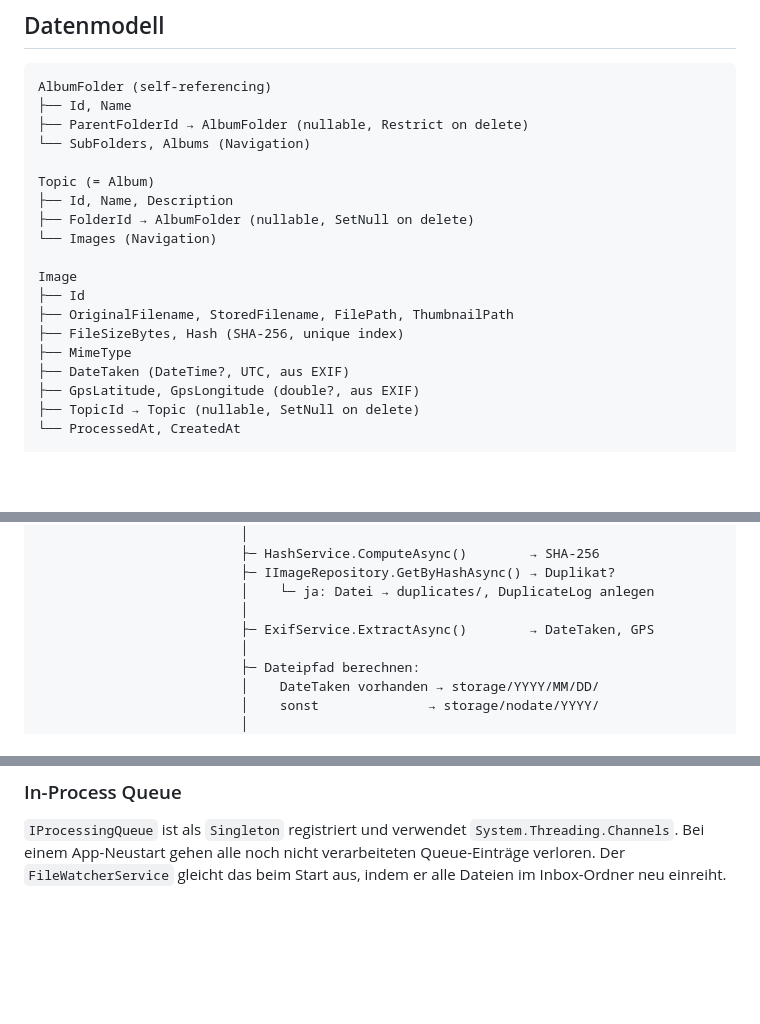
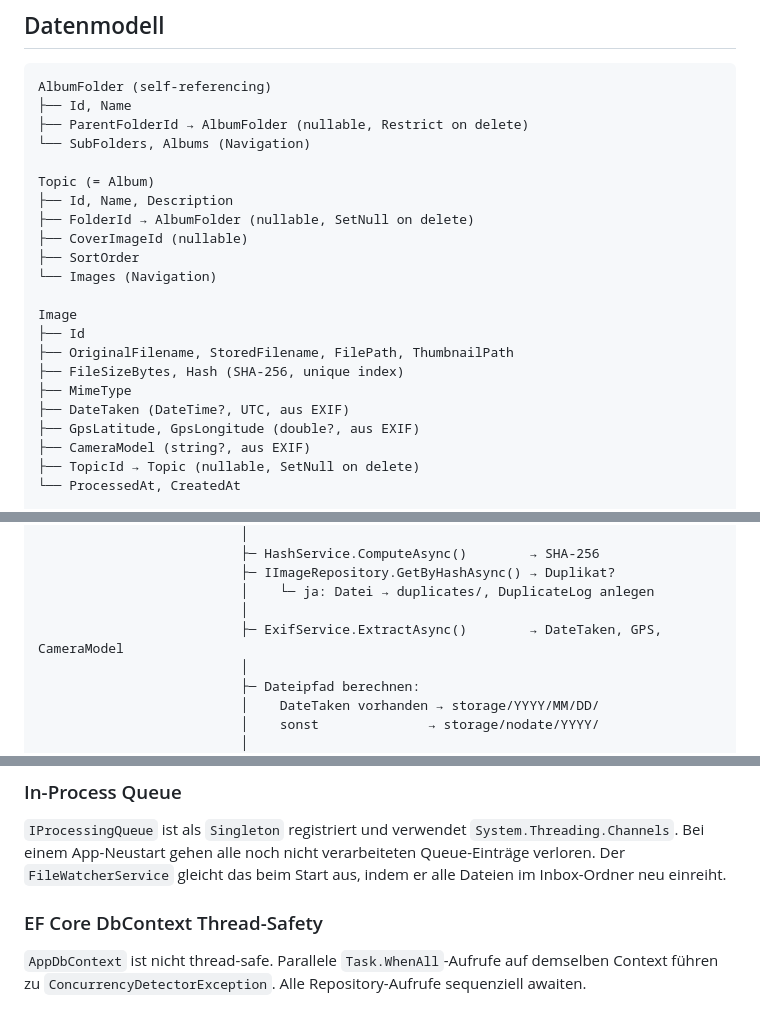
Before and after one commit to OliverG-21/KlioWeb, a Markdown page: README.md, 3 parts joined by grey strips. Drawn GitHub-style; blank space fills up the shorter version.

```diff
--- a/README.md
+++ b/README.md
@@ -99,6 +99,8 @@ AlbumFolder (self-referencing)
 Topic (= Album)
 ├── Id, Name, Description
 ├── FolderId → AlbumFolder (nullable, SetNull on delete)
+├── CoverImageId (nullable)
+├── SortOrder
 └── Images (Navigation)
 
 Image
@@ -108,6 +110,7 @@ Image
 ├── MimeType
 ├── DateTaken (DateTime?, UTC, aus EXIF)
 ├── GpsLatitude, GpsLongitude (double?, aus EXIF)
+├── CameraModel (string?, aus EXIF)
 ├── TopicId → Topic (nullable, SetNull on delete)
 └── ProcessedAt, CreatedAt
 
@@ -142,7 +145,7 @@ Upload (Web)  ──┐
                           ├─ IImageRepository.GetByHashAsync() → Duplikat?
                           │    └─ ja: Datei → duplicates/, DuplicateLog anlegen
                           │
-                          ├─ ExifService.ExtractAsync()        → DateTaken, GPS
+                          ├─ ExifService.ExtractAsync()        → DateTaken, GPS, CameraModel
                           │
                           ├─ Dateipfad berechnen:
                           │    DateTaken vorhanden → storage/YYYY/MM/DD/
@@ -323,3 +356,6 @@ Beim Upload via Weboberfläche wird die Datei **direkt in die Queue** eingereiht
 
 ### In-Process Queue
 `IProcessingQueue` ist als `Singleton` registriert und verwendet `System.Threading.Channels`. Bei einem App-Neustart gehen alle noch nicht verarbeiteten Queue-Einträge verloren. Der `FileWatcherService` gleicht das beim Start aus, indem er alle Dateien im Inbox-Ordner neu einreiht.
+
+### EF Core DbContext Thread-Safety
+`AppDbContext` ist nicht thread-safe. Parallele `Task.WhenAll`-Aufrufe auf demselben Context führen zu `ConcurrencyDetectorException`. Alle Repository-Aufrufe sequenziell awaiten.
```
Also changed, not shown: other parts of README.md (+50 -20 lines).
